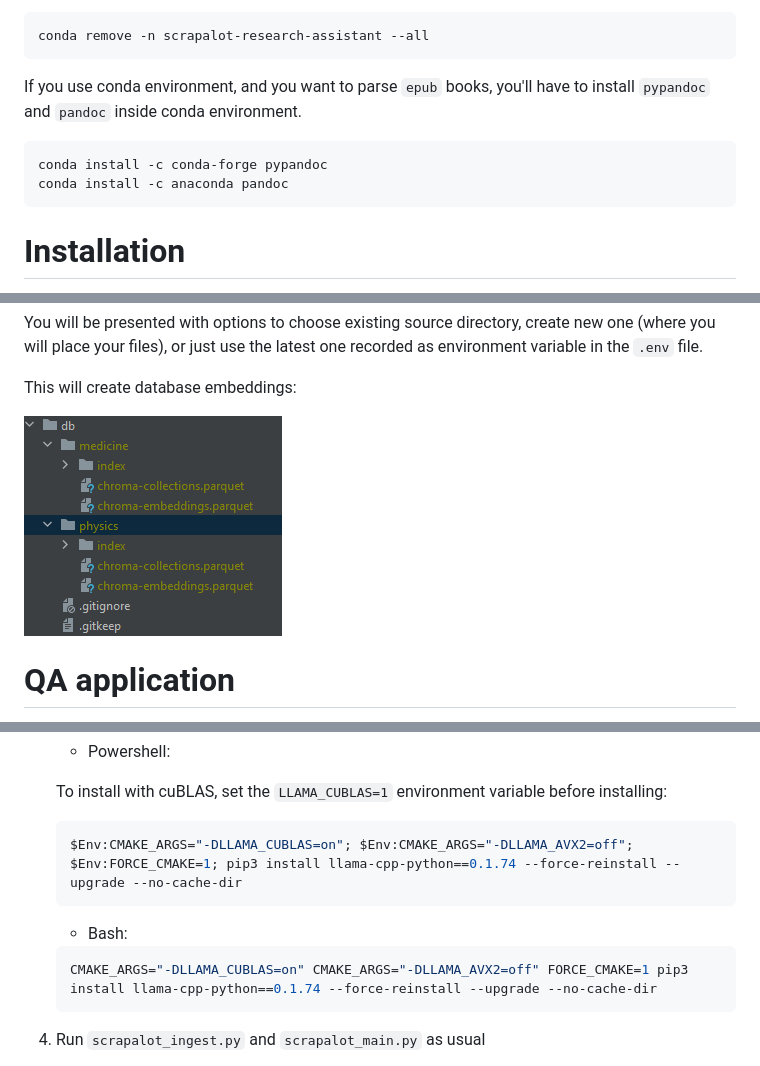
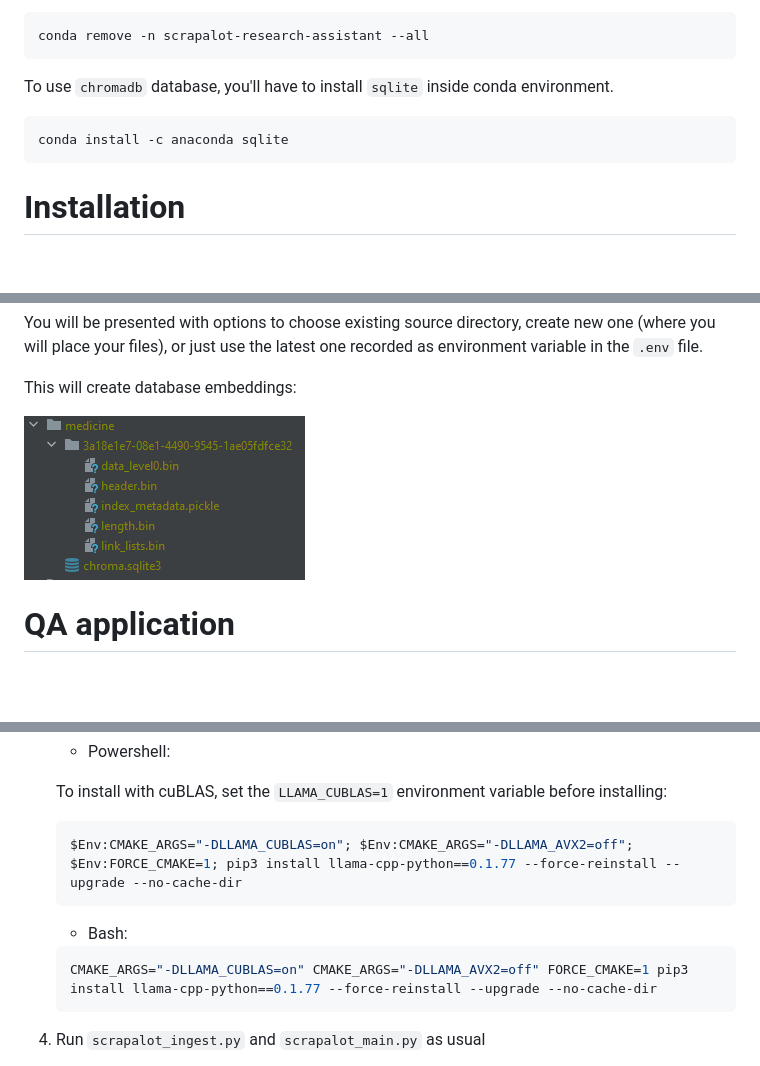
Before and after one commit to sime2408/scrapalot-research-assistant, a Markdown page: README.md, 3 parts joined by grey strips. Drawn GitHub-style; pictures changed too: img/UI-ingest_db.png; blank space fills up the shorter version.

Commit message:
implementation of sqlite for Chroma

````diff
--- a/README.md
+++ b/README.md
@@ -97,11 +97,10 @@ If you want to remove the conda environment, run this:
 conda remove -n scrapalot-research-assistant --all
 ```
 
-If you use conda environment, and you want to parse `epub` books, you'll have to install `pypandoc` and `pandoc` inside conda environment.
+To use `chromadb` database, you'll have to install `sqlite` inside conda environment.
 
 ```shell
-conda install -c conda-forge pypandoc
-conda install -c anaconda pandoc
+conda install -c anaconda sqlite
 ```
 
 # Installation
@@ -405,12 +404,12 @@ You can use the included installer batch file to install the required dependenci
    To install with cuBLAS, set the `LLAMA_CUBLAS=1` environment variable before installing:
 
     ```powershell
-    $Env:CMAKE_ARGS="-DLLAMA_CUBLAS=on"; $Env:CMAKE_ARGS="-DLLAMA_AVX2=off"; $Env:FORCE_CMAKE=1; pip3 install llama-cpp-python==0.1.74 --force-reinstall --upgrade --no-cache-dir
+    $Env:CMAKE_ARGS="-DLLAMA_CUBLAS=on"; $Env:CMAKE_ARGS="-DLLAMA_AVX2=off"; $Env:FORCE_CMAKE=1; pip3 install llama-cpp-python==0.1.77 --force-reinstall --upgrade --no-cache-dir
     ```
 
     - Bash:
     ```bash
-    CMAKE_ARGS="-DLLAMA_CUBLAS=on" CMAKE_ARGS="-DLLAMA_AVX2=off" FORCE_CMAKE=1 pip3 install llama-cpp-python==0.1.74 --force-reinstall --upgrade --no-cache-dir
+    CMAKE_ARGS="-DLLAMA_CUBLAS=on" CMAKE_ARGS="-DLLAMA_AVX2=off" FORCE_CMAKE=1 pip3 install llama-cpp-python==0.1.77 --force-reinstall --upgrade --no-cache-dir
     ```
 
 4. Run `scrapalot_ingest.py` and `scrapalot_main.py` as usual
````
Also changed, not shown: other parts of README.md (+1 -1 lines), 4 other files.
